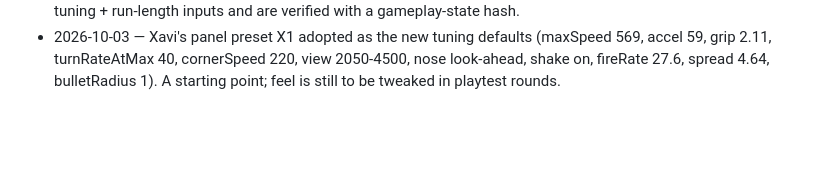
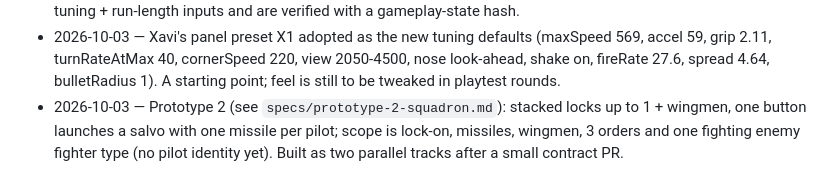
Before and after one commit to xpereta/starfighter, a Markdown page: docs/decisions.md, the part around the change. GitHub-like rendering; blank space fills up the shorter version.

Commit message:
docs: Prototype 2 spec (lock-on, salvos, wingmen) and decisions
Co-Authored-By: Claude Sonnet 5.5 <noreply@anthropic.com>

```diff
--- a/docs/decisions.md
+++ b/docs/decisions.md
@@ -21,3 +21,4 @@ One entry per decision: date — decision — why. Newest at the bottom. Agents:
 - 2026-10-03 — Agents merge PRs without `feel`/`feature` labels themselves once CI is green (squash); only `feel`/`feature` PRs wait for Xavi.
 - 2026-10-03 — Dev tools (tuning panel, debug overlay, replay controls) are a lazy chunk loaded with `?dev` in every build, so preview URLs can be tuned; `VITE_DEV_TOOLS=false` strips them for release builds. Replays store seed + tuning + run-length inputs and are verified with a gameplay-state hash.
 - 2026-10-03 — Xavi's panel preset X1 adopted as the new tuning defaults (maxSpeed 569, accel 59, grip 2.11, turnRateAtMax 40, cornerSpeed 220, view 2050-4500, nose look-ahead, shake on, fireRate 27.6, spread 4.64, bulletRadius 1). A starting point; feel is still to be tweaked in playtest rounds.
+- 2026-10-03 — Prototype 2 (see `specs/prototype-2-squadron.md`): stacked locks up to 1 + wingmen, one button launches a salvo with one missile per pilot; scope is lock-on, missiles, wingmen, 3 orders and one fighting enemy fighter type (no pilot identity yet). Built as two parallel tracks after a small contract PR.
```
Also changed, not shown: docs/specs/prototype-2-squadron.md (added, +111 -0 lines).
